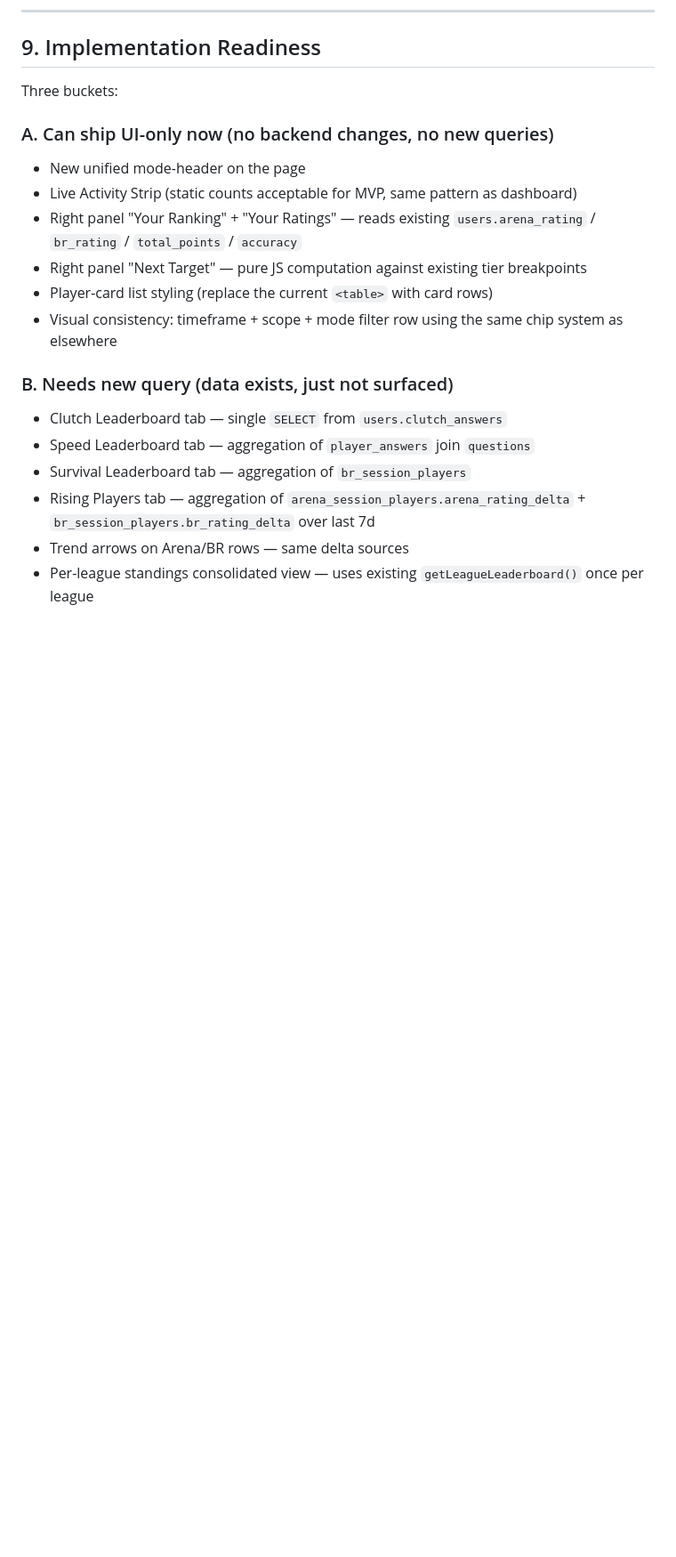
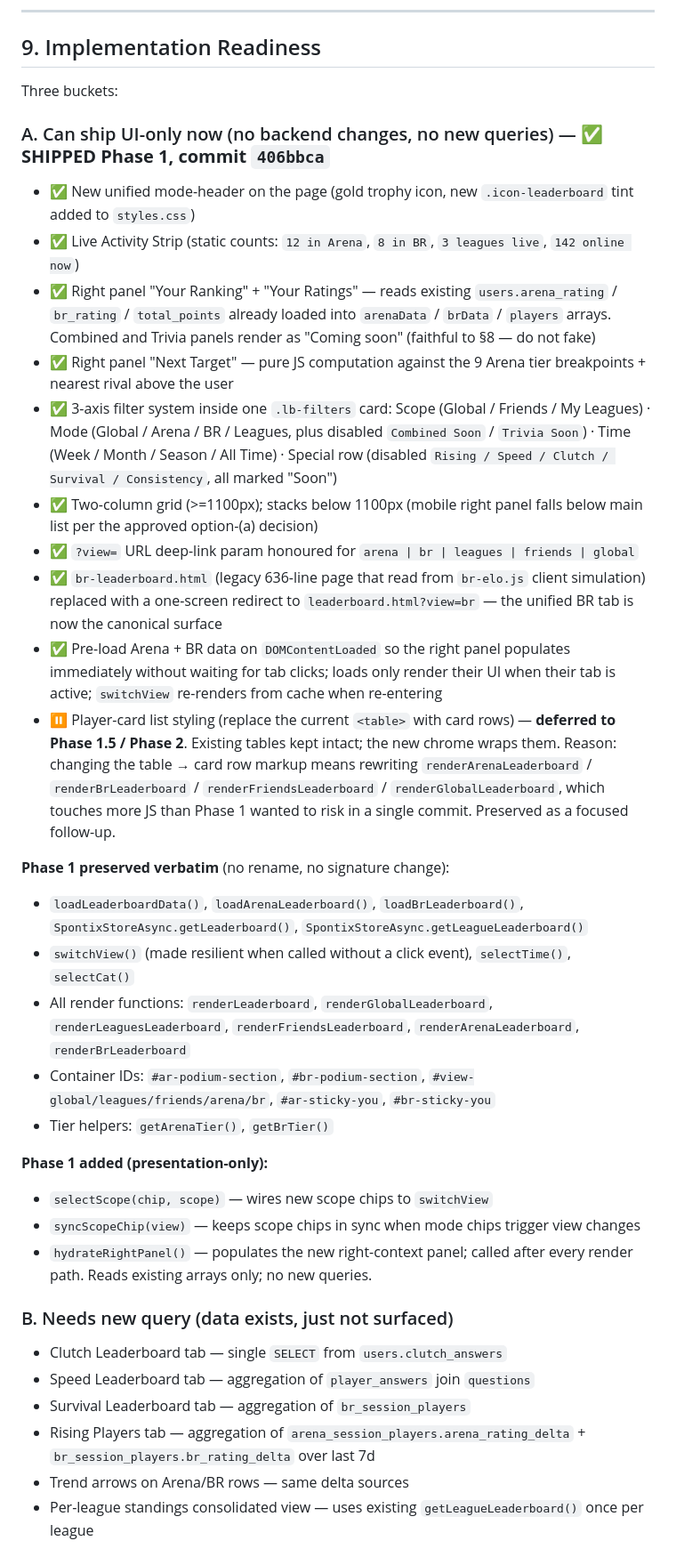
Before and after one commit to combatdefenderweprotect-oss/Spontyx, a Markdown page: docs/LEADERBOARD_ARCHITECTURE.md, the part around one of its changes. Shown at 89% size. Rendered like a GitHub page; blank space fills up the shorter version.

Commit message:
docs: mark Leaderboard Phase 1 as shipped (commit 406bbca)
- Top status banner: "Design + audit document. No implementation yet"
  -> "Phase 1 (UI/UX-only chrome) shipped 2026-05-03. Phases 2-4 not
  started."
- §9.A bucket: every Phase 1 item marked with shipped status, plus
  what was actually preserved verbatim and what was added (presentation-
  only helpers selectScope/syncScopeChip/hydrateRightPanel)
- §9.A: explicitly note that the player-card list-row swap was
  DEFERRED — existing render functions still emit tables; the new
  chrome wraps them. Reason: rewriting the render functions would have
  expanded Phase 1 scope and risked breaking working tabs. Captured
  as Phase 1.5 to fold into Phase 2.
- §9 recommended order: Phase 1 marked shipped with commit ref;
  Phase 2 expanded to include the deferred card-row swap.

Doc-only — no code changes.

Co-Authored-By: Claude Opus 4.7 (1M context) <noreply@anthropic.com>

```diff
--- a/docs/LEADERBOARD_ARCHITECTURE.md
+++ b/docs/LEADERBOARD_ARCHITECTURE.md
@@ -353,14 +353,30 @@ Hard rules for the redesign sprint:
 
 Three buckets:
 
-### A. Can ship UI-only now (no backend changes, no new queries)
+### A. Can ship UI-only now (no backend changes, no new queries) — ✅ **SHIPPED Phase 1, commit `406bbca`**
 
-- New unified mode-header on the page
-- Live Activity Strip (static counts acceptable for MVP, same pattern as dashboard)
-- Right panel "Your Ranking" + "Your Ratings" — reads existing `users.arena_rating` / `br_rating` / `total_points` / `accuracy`
-- Right panel "Next Target" — pure JS computation against existing tier breakpoints
-- Player-card list styling (replace the current `<table>` with card rows)
-- Visual consistency: timeframe + scope + mode filter row using the same chip system as elsewhere
+- ✅ New unified mode-header on the page (gold trophy icon, new `.icon-leaderboard` tint added to `styles.css`)
+- ✅ Live Activity Strip (static counts: `12 in Arena`, `8 in BR`, `3 leagues live`, `142 online now`)
+- ✅ Right panel "Your Ranking" + "Your Ratings" — reads existing `users.arena_rating` / `br_rating` / `total_points` already loaded into `arenaData` / `brData` / `players` arrays. Combined and Trivia panels render as "Coming soon" (faithful to §8 — do not fake)
+- ✅ Right panel "Next Target" — pure JS computation against the 9 Arena tier breakpoints + nearest rival above the user
+- ✅ 3-axis filter system inside one `.lb-filters` card: Scope (Global / Friends / My Leagues) · Mode (Global / Arena / BR / Leagues, plus disabled `Combined Soon` / `Trivia Soon`) · Time (Week / Month / Season / All Time) · Special row (disabled `Rising / Speed / Clutch / Survival / Consistency`, all marked "Soon")
+- ✅ Two-column grid (>=1100px); stacks below 1100px (mobile right panel falls below main list per the approved option-(a) decision)
+- ✅ `?view=` URL deep-link param honoured for `arena | br | leagues | friends | global`
+- ✅ `br-leaderboard.html` (legacy 636-line page that read from `br-elo.js` client simulation) replaced with a one-screen redirect to `leaderboard.html?view=br` — the unified BR tab is now the canonical surface
+- ✅ Pre-load Arena + BR data on `DOMContentLoaded` so the right panel populates immediately without waiting for tab clicks; loads only render their UI when their tab is active; `switchView` re-renders from cache when re-entering
+- ⏸ Player-card list styling (replace the current `<table>` with card rows) — **deferred to Phase 1.5 / Phase 2**. Existing tables kept intact; the new chrome wraps them. Reason: changing the table → card row markup means rewriting `renderArenaLeaderboard` / `renderBrLeaderboard` / `renderFriendsLeaderboard` / `renderGlobalLeaderboard`, which touches more JS than Phase 1 wanted to risk in a single commit. Preserved as a focused follow-up.
+
+**Phase 1 preserved verbatim** (no rename, no signature change):
+- `loadLeaderboardData()`, `loadArenaLeaderboard()`, `loadBrLeaderboard()`, `SpontixStoreAsync.getLeaderboard()`, `SpontixStoreAsync.getLeagueLeaderboard()`
+- `switchView()` (made resilient when called without a click event), `selectTime()`, `selectCat()`
+- All render functions: `renderLeaderboard`, `renderGlobalLeaderboard`, `renderLeaguesLeaderboard`, `renderFriendsLeaderboard`, `renderArenaLeaderboard`, `renderBrLeaderboard`
+- Container IDs: `#ar-podium-section`, `#br-podium-section`, `#view-global/leagues/friends/arena/br`, `#ar-sticky-you`, `#br-sticky-you`
+- Tier helpers: `getArenaTier()`, `getBrTier()`
+
+**Phase 1 added (presentation-only):**
+- `selectScope(chip, scope)` — wires new scope chips to `switchView`
+- `syncScopeChip(view)` — keeps scope chips in sync when mode chips trigger view changes
+- `hydrateRightPanel()` — populates the new right-context panel; called after every render path. Reads existing arrays only; no new queries.
 
 ### B. Needs new query (data exists, just not surfaced)
 
```
Also changed, not shown: other parts of docs/LEADERBOARD_ARCHITECTURE.md (+4 -4 lines).
